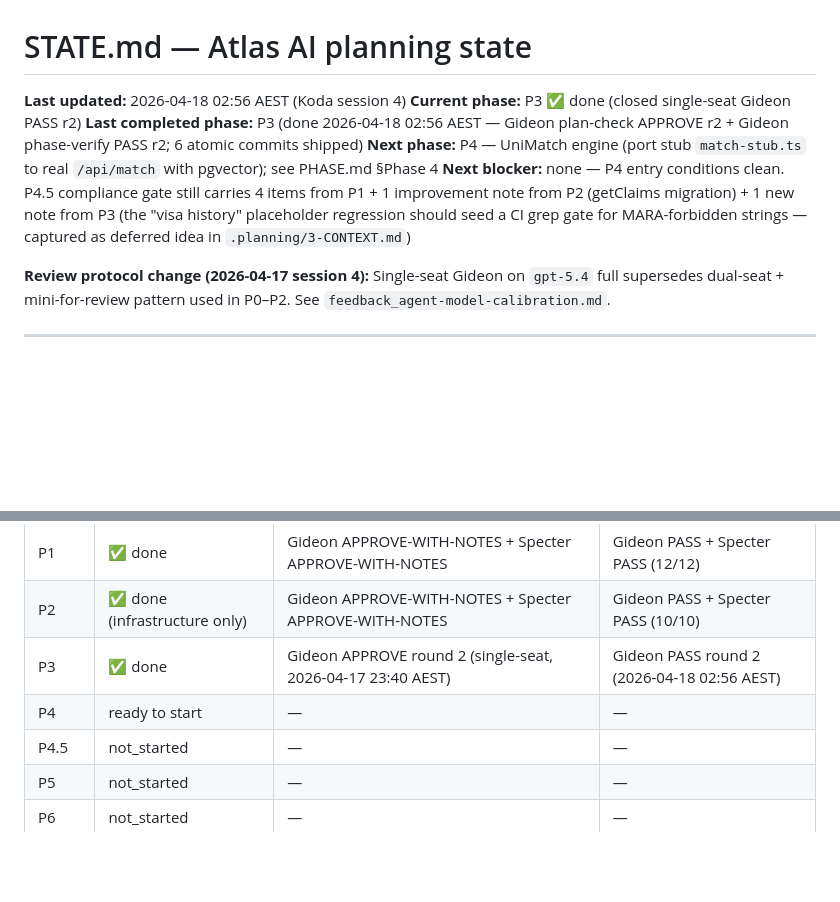
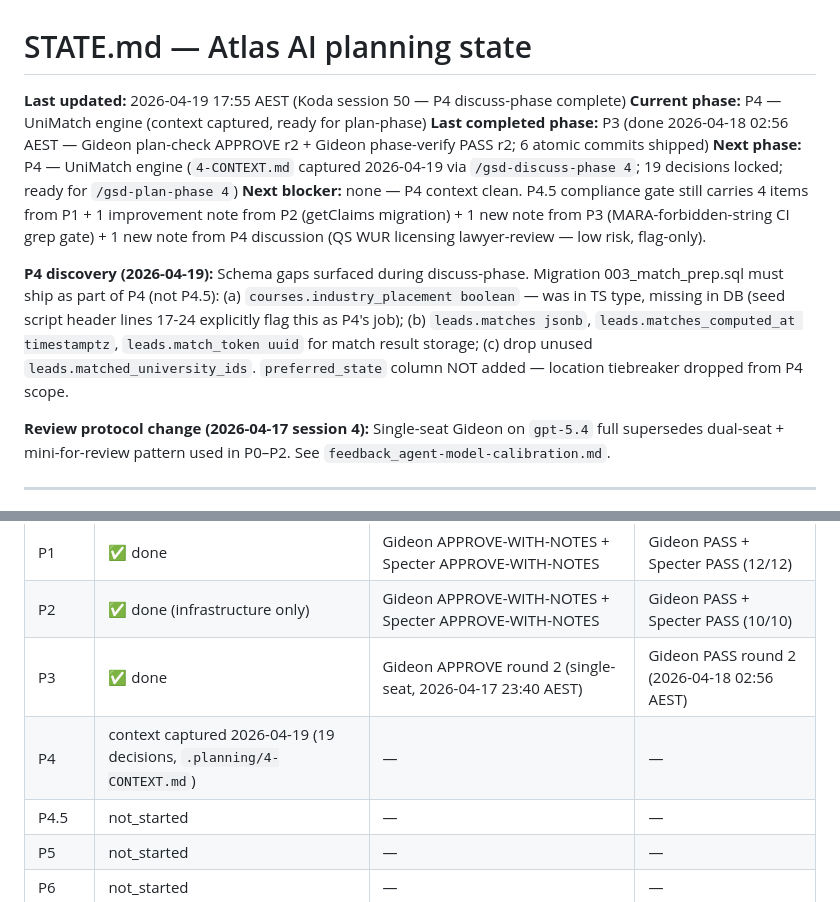
Before and after one commit to SamDev1303/app-pathway-ai, a Markdown page: .planning/STATE.md, 2 parts joined by grey strips. Drawn GitHub-style; blank space fills up the shorter version.

```diff
--- a/.planning/STATE.md
+++ b/.planning/STATE.md
@@ -1,10 +1,12 @@
 # STATE.md — Atlas AI planning state
 
-**Last updated:** 2026-04-18 02:56 AEST (Koda session 4)
-**Current phase:** P3 ✅ done (closed single-seat Gideon PASS r2)
+**Last updated:** 2026-04-19 17:55 AEST (Koda session 50 — P4 discuss-phase complete)
+**Current phase:** P4 — UniMatch engine (context captured, ready for plan-phase)
 **Last completed phase:** P3 (done 2026-04-18 02:56 AEST — Gideon plan-check APPROVE r2 + Gideon phase-verify PASS r2; 6 atomic commits shipped)
-**Next phase:** P4 — UniMatch engine (port stub `match-stub.ts` to real `/api/match` with pgvector); see PHASE.md §Phase 4
-**Next blocker:** none — P4 entry conditions clean. P4.5 compliance gate still carries 4 items from P1 + 1 improvement note from P2 (getClaims migration) + 1 new note from P3 (the "visa history" placeholder regression should seed a CI grep gate for MARA-forbidden strings — captured as deferred idea in `.planning/3-CONTEXT.md`)
+**Next phase:** P4 — UniMatch engine (`4-CONTEXT.md` captured 2026-04-19 via `/gsd-discuss-phase 4`; 19 decisions locked; ready for `/gsd-plan-phase 4`)
+**Next blocker:** none — P4 context clean. P4.5 compliance gate still carries 4 items from P1 + 1 improvement note from P2 (getClaims migration) + 1 new note from P3 (MARA-forbidden-string CI grep gate) + 1 new note from P4 discussion (QS WUR licensing lawyer-review — low risk, flag-only).
+
+**P4 discovery (2026-04-19):** Schema gaps surfaced during discuss-phase. Migration 003_match_prep.sql must ship as part of P4 (not P4.5): (a) `courses.industry_placement boolean` — was in TS type, missing in DB (seed script header lines 17-24 explicitly flag this as P4's job); (b) `leads.matches jsonb`, `leads.matches_computed_at timestamptz`, `leads.match_token uuid` for match result storage; (c) drop unused `leads.matched_university_ids`. `preferred_state` column NOT added — location tiebreaker dropped from P4 scope.
 
 **Review protocol change (2026-04-17 session 4):** Single-seat Gideon on `gpt-5.4` full supersedes dual-seat + mini-for-review pattern used in P0–P2. See `feedback_agent-model-calibration.md`.
 
@@ -19,7 +21,7 @@
 | P1 | ✅ done | Gideon APPROVE-WITH-NOTES + Specter APPROVE-WITH-NOTES | Gideon PASS + Specter PASS (12/12) |
 | P2 | ✅ done (infrastructure only) | Gideon APPROVE-WITH-NOTES + Specter APPROVE-WITH-NOTES | Gideon PASS + Specter PASS (10/10) |
 | P3 | ✅ done | Gideon APPROVE round 2 (single-seat, 2026-04-17 23:40 AEST) | Gideon PASS round 2 (2026-04-18 02:56 AEST) |
-| P4 | ready to start | — | — |
+| P4 | context captured 2026-04-19 (19 decisions, `.planning/4-CONTEXT.md`) | — | — |
 | P4.5 | not_started | — | — |
 | P5 | not_started | — | — |
 | P6 | not_started | — | — |
```
Also changed, not shown: .planning/4-CONTEXT.md (added, +213 -0 lines), .planning/4-DISCUSSION-LOG.md (added, +275 -0 lines).
